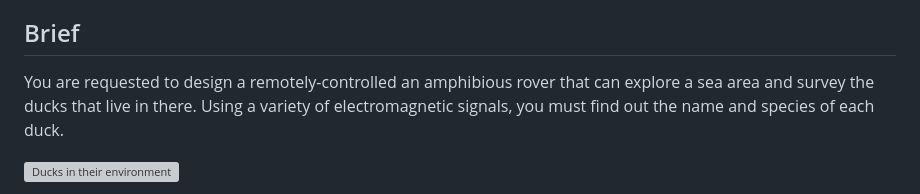
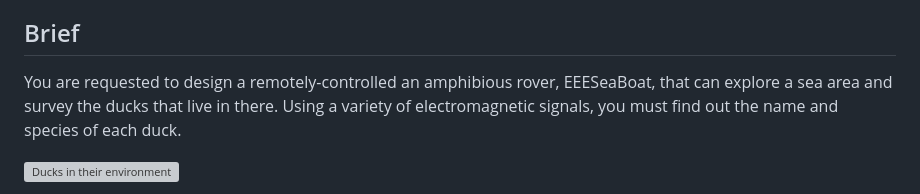
Before and after one commit to hakanmerdan/EEESeaBoat2025, a Markdown page: doc/brief.md, the part around the change. Drawn GitHub-style; grey boxes are pictures that could not be loaded.

```diff
--- a/doc/brief.md
+++ b/doc/brief.md
@@ -11,7 +11,7 @@ It will be assessed with an interim interview, a final report, and a demo.
 
 ## Brief
 
-You are requested to design a remotely-controlled an amphibious rover that can explore a sea area and survey the ducks that live in there.
+You are requested to design a remotely-controlled an amphibious rover, EEESeaBoat, that can explore a sea area and survey the ducks that live in there.
 Using a variety of electromagnetic signals, you must find out the name and species of each duck.
 
 ![Ducks in their environment](duck-arena.jpg)
```
